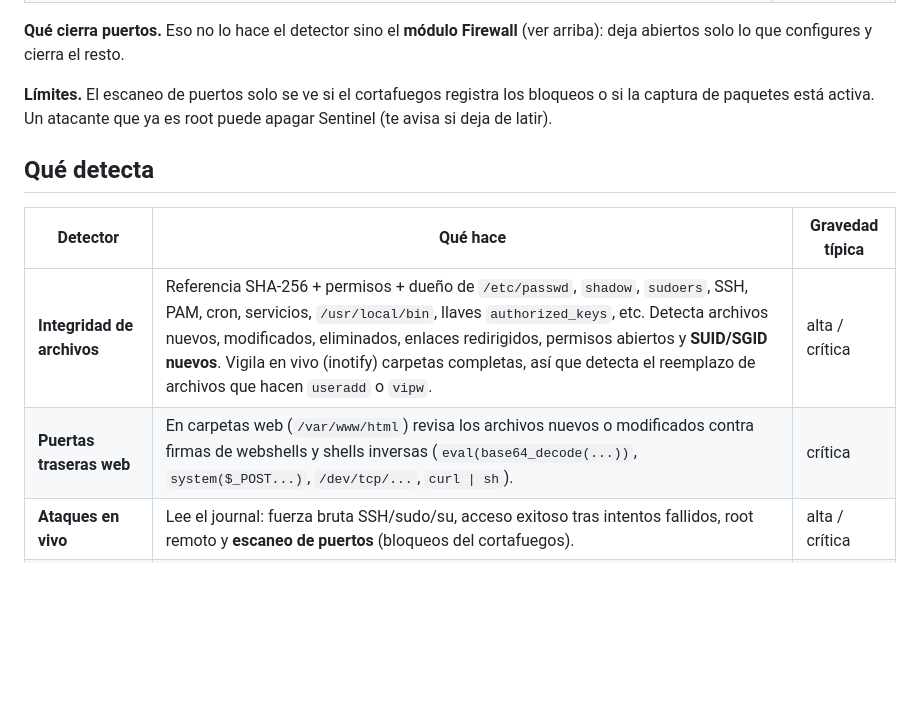
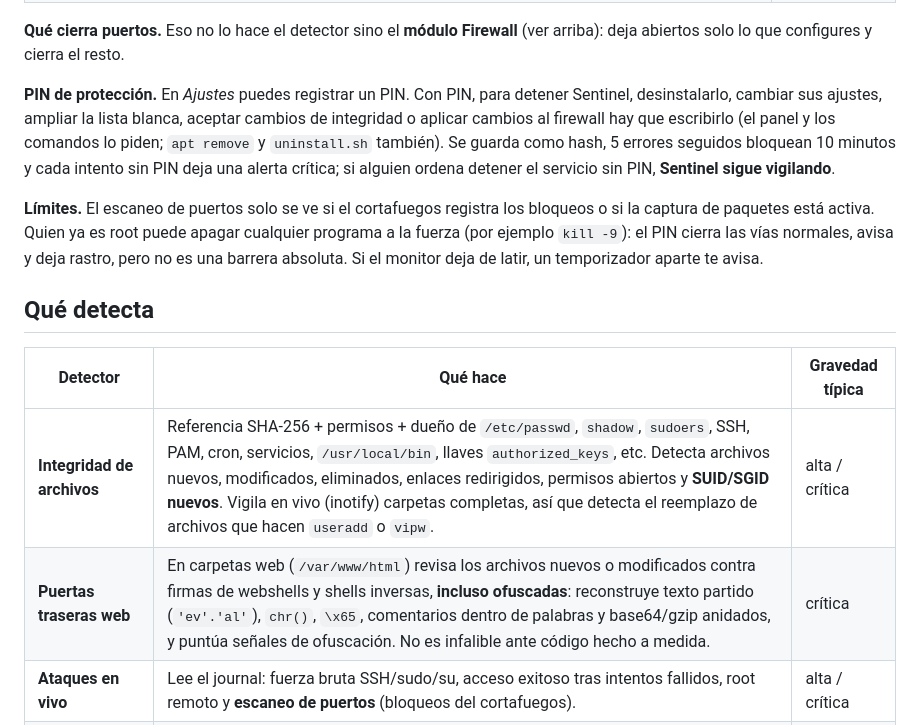
Before and after one commit to saraivaruas/sentinel-hids, a Markdown page: README.md, the part around the change. Rendered like a GitHub page; blank space fills up the shorter version.

Commit message:
README: PIN de protección, detección con desofuscación y límites

```diff
--- a/README.md
+++ b/README.md
@@ -55,14 +55,16 @@ Sentinel **bloquea direcciones IP, nada más**. Todo lo demás lo detecta y te a
 
 **Qué cierra puertos.** Eso no lo hace el detector sino el **módulo Firewall** (ver arriba): deja abiertos solo lo que configures y cierra el resto.
 
-**Límites.** El escaneo de puertos solo se ve si el cortafuegos registra los bloqueos o si la captura de paquetes está activa. Un atacante que ya es root puede apagar Sentinel (te avisa si deja de latir).
+**PIN de protección.** En *Ajustes* puedes registrar un PIN. Con PIN, para detener Sentinel, desinstalarlo, cambiar sus ajustes, ampliar la lista blanca, aceptar cambios de integridad o aplicar cambios al firewall hay que escribirlo (el panel y los comandos lo piden; `apt remove` y `uninstall.sh` también). Se guarda como hash, 5 errores seguidos bloquean 10 minutos y cada intento sin PIN deja una alerta crítica; si alguien ordena detener el servicio sin PIN, **Sentinel sigue vigilando**.
+
+**Límites.** El escaneo de puertos solo se ve si el cortafuegos registra los bloqueos o si la captura de paquetes está activa. Quien ya es root puede apagar cualquier programa a la fuerza (por ejemplo `kill -9`): el PIN cierra las vías normales, avisa y deja rastro, pero no es una barrera absoluta. Si el monitor deja de latir, un temporizador aparte te avisa.
 
 ## Qué detecta
 
 | Detector | Qué hace | Gravedad típica |
 |---|---|---|
 | **Integridad de archivos** | Referencia SHA-256 + permisos + dueño de `/etc/passwd`, `shadow`, `sudoers`, SSH, PAM, cron, servicios, `/usr/local/bin`, llaves `authorized_keys`, etc. Detecta archivos nuevos, modificados, eliminados, enlaces redirigidos, permisos abiertos y **SUID/SGID nuevos**. Vigila en vivo (inotify) carpetas completas, así que detecta el reemplazo de archivos que hacen `useradd` o `vipw`. | alta / crítica |
-| **Puertas traseras web** | En carpetas web (`/var/www/html`) revisa los archivos nuevos o modificados contra firmas de webshells y shells inversas (`eval(base64_decode(...))`, `system($_POST...)`, `/dev/tcp/...`, `curl \| sh`). | crítica |
+| **Puertas traseras web** | En carpetas web (`/var/www/html`) revisa los archivos nuevos o modificados contra firmas de webshells y shells inversas, **incluso ofuscadas**: reconstruye texto partido (`'ev'.'al'`), `chr()`, `\x65`, comentarios dentro de palabras y base64/gzip anidados, y puntúa señales de ofuscación. No es infalible ante código hecho a medida. | crítica |
 | **Ataques en vivo** | Lee el journal: fuerza bruta SSH/sudo/su, acceso exitoso tras intentos fallidos, root remoto y **escaneo de puertos** (bloqueos del cortafuegos). | alta / crítica |
 | **Señuelos** (opcionales) | Puertos falsos (2222, 2323, 3390, 5900, 60009) sin servicio real, en un proceso sin privilegios y aislado. **Vienen apagados** porque abren puertos; se activan desde *Ajustes* o con `sudo sentinel senuelos activar`. Quien se conecta queda registrado y bloqueado. | alta |
 | **Equipo** | Puertos nuevos en escucha o que pasan de local a públicos, procesos que corren desde `/tmp`, con el ejecutable borrado o con nombre de minero, conexiones a puertos de troyanos, lectores de teclado no esperados, USB, módulos del kernel, cuentas nuevas, UID 0 duplicado, cuentas sin contraseña, procesos ocultos y SUID nuevos. | media / crítica |
```
Also changed, not shown: README.en.md (+2 -0 lines).
